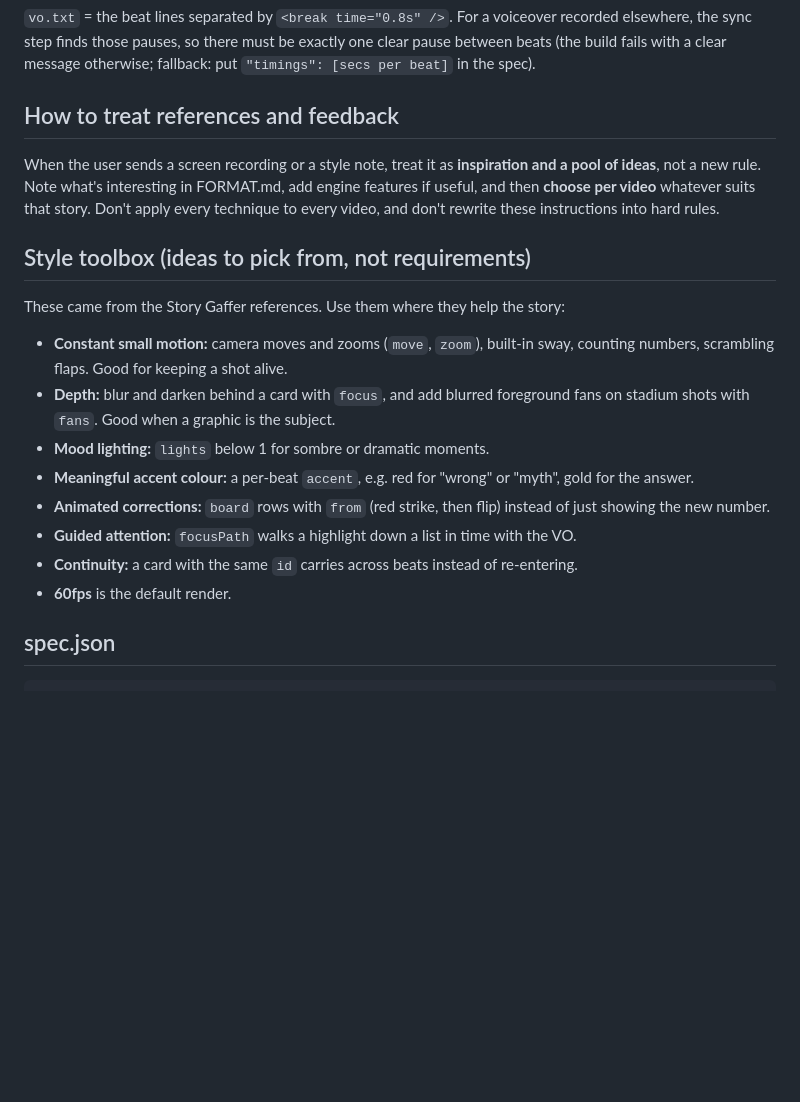
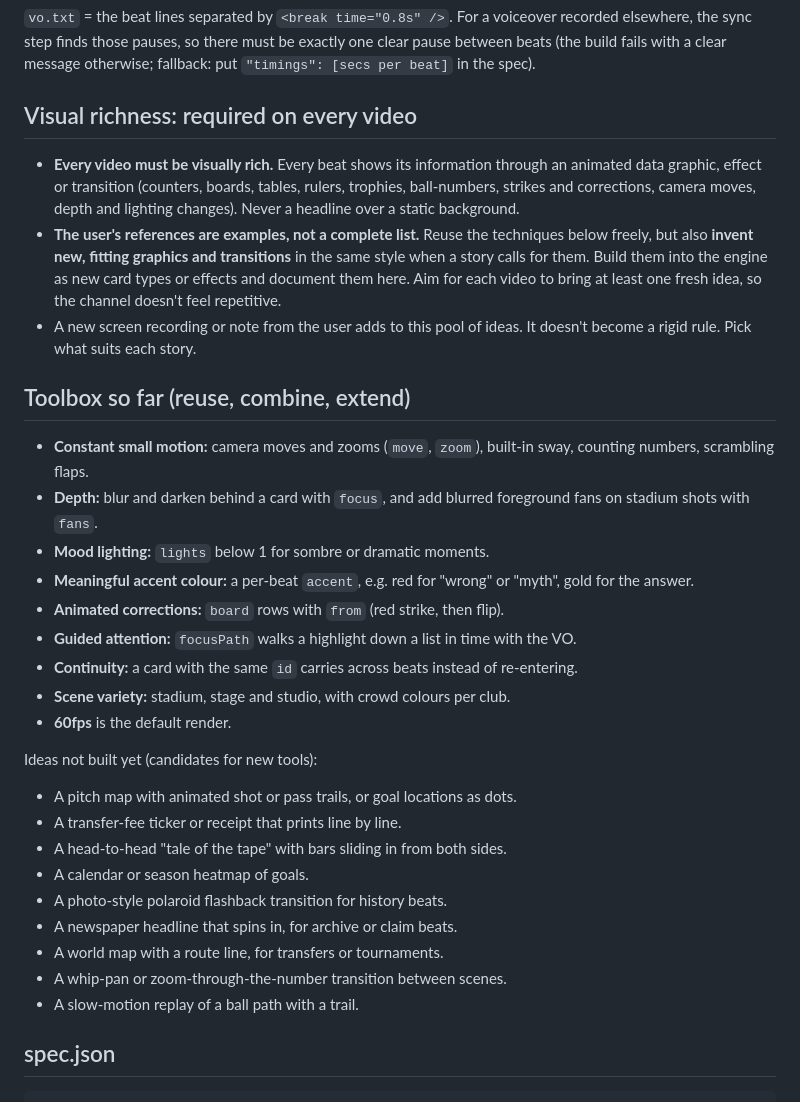
Before and after one commit to Joneszeee/Video-attempts, a Markdown page: CLAUDE.md, the part around the change. GitHub-like rendering; blank space fills up the shorter version.

Commit message:
CLAUDE.md: every video must be visually rich; references are examples and new tools should be invented
Co-Authored-By: Claude Opus 5.5 <noreply@anthropic.com>
Claude-Session: https://claude.ai/code/session_01XCfSYSe35JQT7i2iWhcNB7

````diff
--- a/CLAUDE.md
+++ b/CLAUDE.md
@@ -36,21 +36,36 @@ Two looks:
 so there must be exactly one clear pause between beats (the build fails with a clear message otherwise;
 fallback: put `"timings": [secs per beat]` in the spec).
 
-## How to treat references and feedback
-When the user sends a screen recording or a style note, treat it as **inspiration and a pool of ideas**, not a new rule.
-Note what's interesting in FORMAT.md, add engine features if useful, and then **choose per video** whatever suits that story.
-Don't apply every technique to every video, and don't rewrite these instructions into hard rules.
+## Visual richness: required on every video
+- **Every video must be visually rich.** Every beat shows its information through an animated data graphic, effect or transition
+  (counters, boards, tables, rulers, trophies, ball-numbers, strikes and corrections, camera moves, depth and lighting changes).
+  Never a headline over a static background.
+- **The user's references are examples, not a complete list.** Reuse the techniques below freely, but also **invent new, fitting
+  graphics and transitions** in the same style when a story calls for them. Build them into the engine as new card types or effects and document them here.
+  Aim for each video to bring at least one fresh idea, so the channel doesn't feel repetitive.
+- A new screen recording or note from the user adds to this pool of ideas. It doesn't become a rigid rule. Pick what suits each story.
 
-## Style toolbox (ideas to pick from, not requirements)
-These came from the Story Gaffer references. Use them where they help the story:
-- **Constant small motion:** camera moves and zooms (`move`, `zoom`), built-in sway, counting numbers, scrambling flaps. Good for keeping a shot alive.
-- **Depth:** blur and darken behind a card with `focus`, and add blurred foreground fans on stadium shots with `fans`. Good when a graphic is the subject.
+## Toolbox so far (reuse, combine, extend)
+- **Constant small motion:** camera moves and zooms (`move`, `zoom`), built-in sway, counting numbers, scrambling flaps.
+- **Depth:** blur and darken behind a card with `focus`, and add blurred foreground fans on stadium shots with `fans`.
 - **Mood lighting:** `lights` below 1 for sombre or dramatic moments.
 - **Meaningful accent colour:** a per-beat `accent`, e.g. red for "wrong" or "myth", gold for the answer.
-- **Animated corrections:** `board` rows with `from` (red strike, then flip) instead of just showing the new number.
+- **Animated corrections:** `board` rows with `from` (red strike, then flip).
 - **Guided attention:** `focusPath` walks a highlight down a list in time with the VO.
 - **Continuity:** a card with the same `id` carries across beats instead of re-entering.
+- **Scene variety:** stadium, stage and studio, with crowd colours per club.
 - **60fps** is the default render.
+
+Ideas not built yet (candidates for new tools):
+- A pitch map with animated shot or pass trails, or goal locations as dots.
+- A transfer-fee ticker or receipt that prints line by line.
+- A head-to-head "tale of the tape" with bars sliding in from both sides.
+- A calendar or season heatmap of goals.
+- A photo-style polaroid flashback transition for history beats.
+- A newspaper headline that spins in, for archive or claim beats.
+- A world map with a route line, for transfers or tournaments.
+- A whip-pan or zoom-through-the-number transition between scenes.
+- A slow-motion replay of a ball path with a trail.
 
 ## spec.json
 ```jsonc
````
